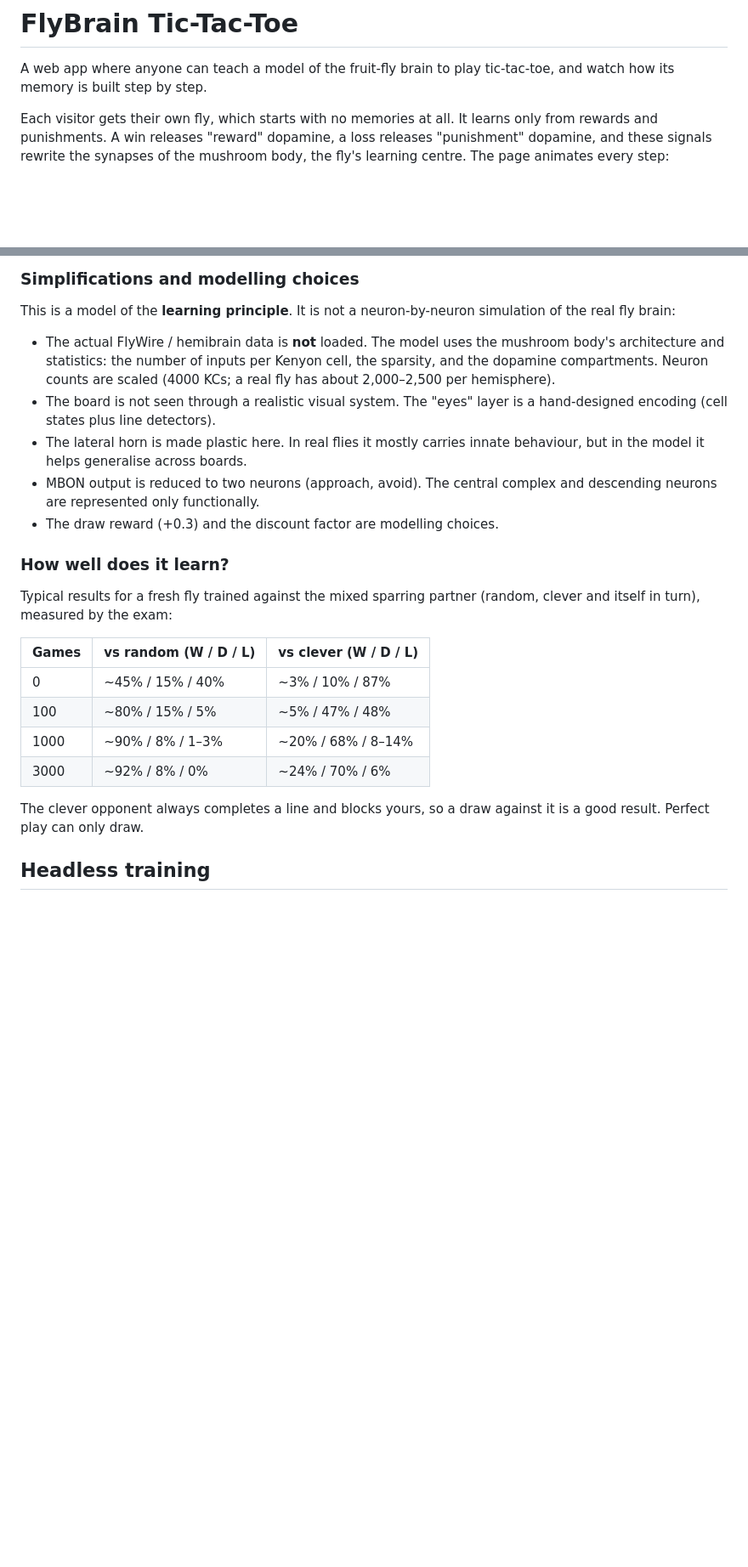
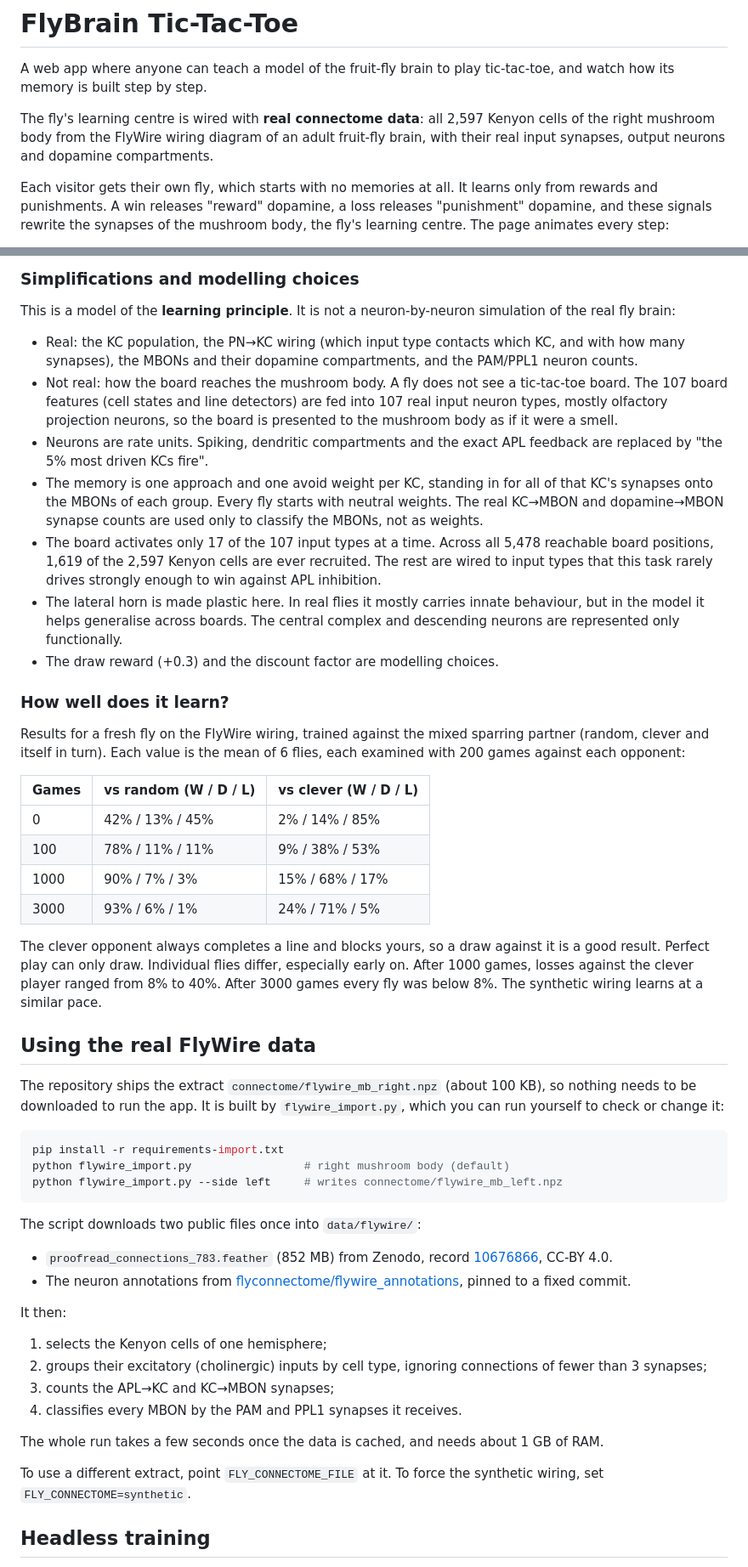
Before and after one commit to GrzegorzOle/flybrain-tictactoe, a Markdown page: README.md, 2 parts joined by grey strips. Shown at 85% size. GitHub-like rendering; blank space fills up the shorter version.

````diff
--- a/README.md
+++ b/README.md
@@ -2,6 +2,11 @@
 
 A web app where anyone can teach a model of the fruit-fly brain to play
 tic-tac-toe, and watch how its memory is built step by step.
+
+The fly's learning centre is wired with **real connectome data**: all 2,597
+Kenyon cells of the right mushroom body from the FlyWire wiring diagram of an
+adult fruit-fly brain, with their real input synapses, output neurons and
+dopamine compartments.
 
 Each visitor gets their own fly, which starts with no memories at all. It
 learns only from rewards and punishments. A win releases "reward" dopamine,
@@ -149,32 +175,81 @@ after each legal move and picks the most valuable one.
 This is a model of the **learning principle**. It is not a neuron-by-neuron
 simulation of the real fly brain:
 
-- The actual FlyWire / hemibrain data is **not** loaded. The model uses the
-  mushroom body's architecture and statistics: the number of inputs per
-  Kenyon cell, the sparsity, and the dopamine compartments. Neuron counts are
-  scaled (4000 KCs; a real fly has about 2,000–2,500 per hemisphere).
-- The board is not seen through a realistic visual system. The "eyes" layer
-  is a hand-designed encoding (cell states plus line detectors).
+- Real: the KC population, the PN→KC wiring (which input type contacts which
+  KC, and with how many synapses), the MBONs and their dopamine compartments,
+  and the PAM/PPL1 neuron counts.
+- Not real: how the board reaches the mushroom body. A fly does not see a
+  tic-tac-toe board. The 107 board features (cell states and line detectors)
+  are fed into 107 real input neuron types, mostly olfactory projection
+  neurons, so the board is presented to the mushroom body as if it were a
+  smell.
+- Neurons are rate units. Spiking, dendritic compartments and the exact APL
+  feedback are replaced by "the 5% most driven KCs fire".
+- The memory is one approach and one avoid weight per KC, standing in for
+  all of that KC's synapses onto the MBONs of each group. Every fly starts
+  with neutral weights. The real KC→MBON and dopamine→MBON synapse counts are
+  used only to classify the MBONs, not as weights.
+- The board activates only 17 of the 107 input types at a time. Across all
+  5,478 reachable board positions, 1,619 of the 2,597 Kenyon cells are ever
+  recruited. The rest are wired to input types that this task rarely drives
+  strongly enough to win against APL inhibition.
 - The lateral horn is made plastic here. In real flies it mostly carries
-  innate behaviour, but in the model it helps generalise across boards.
-- MBON output is reduced to two neurons (approach, avoid). The central
-  complex and descending neurons are represented only functionally.
+  innate behaviour, but in the model it helps generalise across boards. The
+  central complex and descending neurons are represented only functionally.
 - The draw reward (+0.3) and the discount factor are modelling choices.
 
 ### How well does it learn?
 
-Typical results for a fresh fly trained against the mixed sparring partner
-(random, clever and itself in turn), measured by the exam:
+Results for a fresh fly on the FlyWire wiring, trained against the mixed
+sparring partner (random, clever and itself in turn). Each value is the mean
+of 6 flies, each examined with 200 games against each opponent:
 
 | Games | vs random (W / D / L) | vs clever (W / D / L) |
 |---|---|---|
-| 0 | ~45% / 15% / 40% | ~3% / 10% / 87% |
-| 100 | ~80% / 15% / 5% | ~5% / 47% / 48% |
-| 1000 | ~90% / 8% / 1–3% | ~20% / 68% / 8–14% |
-| 3000 | ~92% / 8% / 0% | ~24% / 70% / 6% |
+| 0 | 42% / 13% / 45% | 2% / 14% / 85% |
+| 100 | 78% / 11% / 11% | 9% / 38% / 53% |
+| 1000 | 90% / 7% / 3% | 15% / 68% / 17% |
+| 3000 | 93% / 6% / 1% | 24% / 71% / 5% |
 
 The clever opponent always completes a line and blocks yours, so a draw
-against it is a good result. Perfect play can only draw.
+against it is a good result. Perfect play can only draw. Individual flies
+differ, especially early on. After 1000 games, losses against the clever
+player ranged from 8% to 40%. After 3000 games every fly was below 8%. The
+synthetic wiring learns at a similar pace.
+
+## Using the real FlyWire data
+
+The repository ships the extract `connectome/flywire_mb_right.npz` (about
+100 KB), so nothing needs to be downloaded to run the app. It is built by
+`flywire_import.py`, which you can run yourself to check or change it:
+
+```bash
+pip install -r requirements-import.txt
+python flywire_import.py                 # right mushroom body (default)
+python flywire_import.py --side left     # writes connectome/flywire_mb_left.npz
+```
+
+The script downloads two public files once into `data/flywire/`:
+
+- `proofread_connections_783.feather` (852 MB) from Zenodo, record
+  [10676866](https://zenodo.org/records/10676866), CC-BY 4.0.
+- The neuron annotations from
+  [flyconnectome/flywire_annotations](https://github.com/flyconnectome/flywire_annotations),
+  pinned to a fixed commit.
+
+It then:
+
+1. selects the Kenyon cells of one hemisphere;
+2. groups their excitatory (cholinergic) inputs by cell type, ignoring
+   connections of fewer than 3 synapses;
+3. counts the APL→KC and KC→MBON synapses;
+4. classifies every MBON by the PAM and PPL1 synapses it receives.
+
+The whole run takes a few seconds once the data is cached, and needs about
+1 GB of RAM.
+
+To use a different extract, point `FLY_CONNECTOME_FILE` at it. To force the
+synthetic wiring, set `FLY_CONNECTOME=synthetic`.
 
 ## Headless training
 
````
Also changed, not shown: other parts of README.md (+51 -20 lines), docs/after-training.png, docs/learning-step.png, 12 other files.
